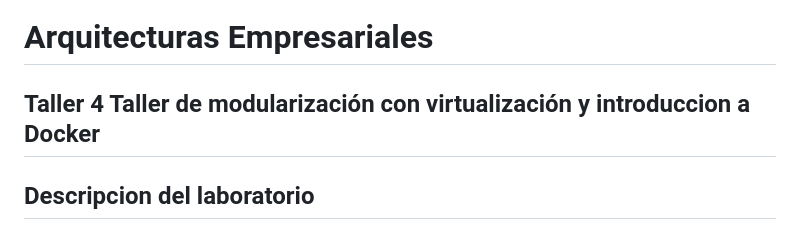
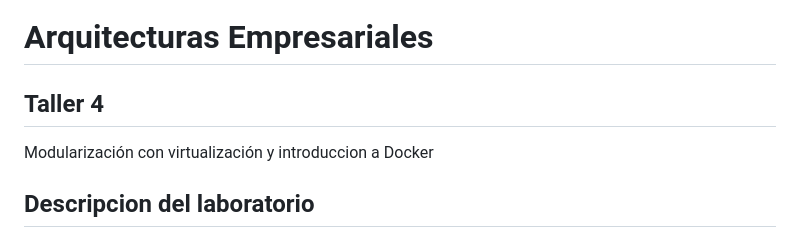
Before and after one commit to andres3455/LabArep-4, a Markdown page: README.md, the part around one of its changes. Drawn GitHub-style.

```diff
--- a/README.md
+++ b/README.md
@@ -1,7 +1,8 @@
 # Escuela Colombiana de Ingeniería
 # Arquitecturas Empresariales
 
-## Taller 4 Taller de modularización con virtualización y introduccion a Docker
+## Taller 4
+Modularización con virtualización y introduccion a Docker
 
 ## Descripcion del laboratorio
 
```
Also changed, not shown: other parts of README.md (+2 -2 lines).
